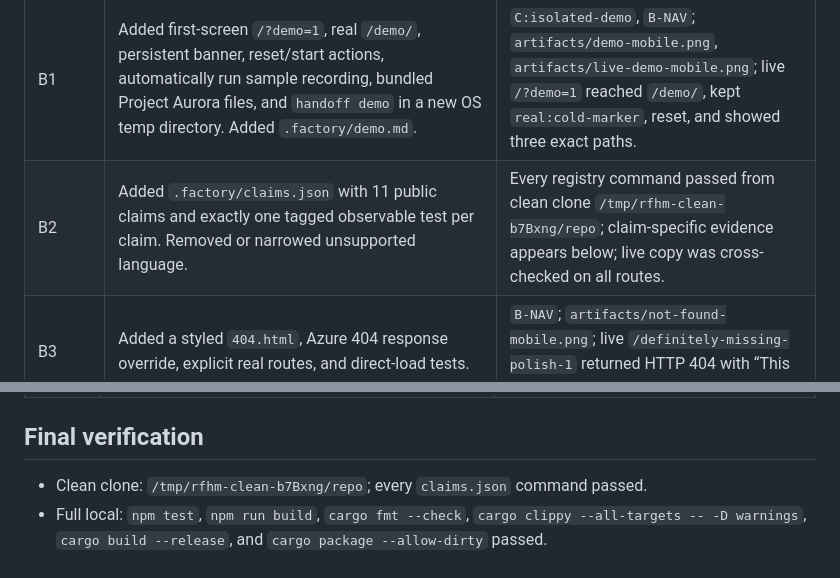
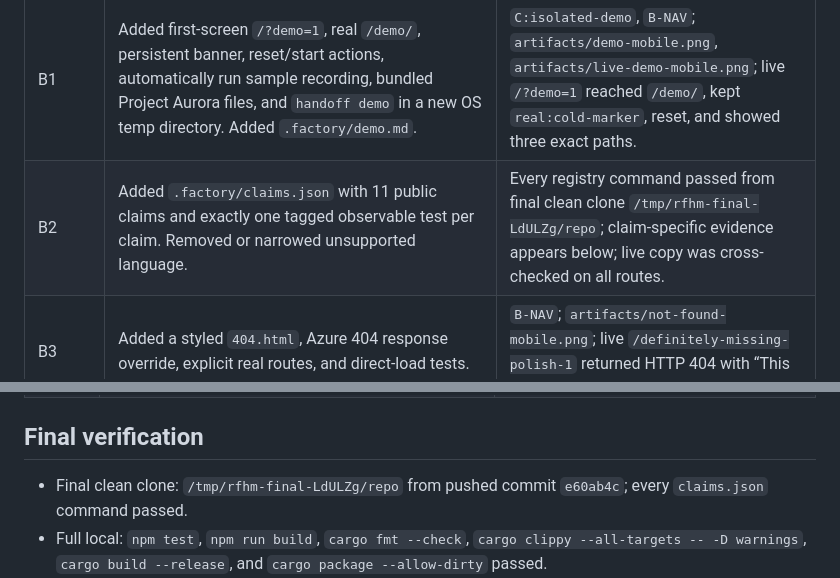
Before and after one commit to B-Divyesh/sf-remote-file-handoff-manifest, a Markdown page: .factory/polish-1.md, 2 parts joined by grey strips. Drawn GitHub-style.

Commit message:
docs: confirm final clean-clone claims

```diff
--- a/.factory/polish-1.md
+++ b/.factory/polish-1.md
@@ -16,7 +16,7 @@ Evidence keys:
 | Finding | Change made | Evidence and live check |
 | --- | --- | --- |
 | B1 | Added first-screen `/?demo=1`, real `/demo/`, persistent banner, reset/start actions, automatically run sample recording, bundled Project Aurora files, and `handoff demo` in a new OS temp directory. Added `.factory/demo.md`. | `C:isolated-demo`, `B-NAV`; `artifacts/demo-mobile.png`, `artifacts/live-demo-mobile.png`; live `/?demo=1` reached `/demo/`, kept `real:cold-marker`, reset, and showed three exact paths. |
-| B2 | Added `.factory/claims.json` with 11 public claims and exactly one tagged observable test per claim. Removed or narrowed unsupported language. | Every registry command passed from clean clone `/tmp/rfhm-clean-b7Bxng/repo`; claim-specific evidence appears below; live copy was cross-checked on all routes. |
+| B2 | Added `.factory/claims.json` with 11 public claims and exactly one tagged observable test per claim. Removed or narrowed unsupported language. | Every registry command passed from final clean clone `/tmp/rfhm-final-LdULZg/repo`; claim-specific evidence appears below; live copy was cross-checked on all routes. |
 | B3 | Added a styled `404.html`, Azure 404 response override, explicit real routes, and direct-load tests. | `B-NAV`; `artifacts/not-found-mobile.png`; live `/definitely-missing-polish-1` returned HTTP 404 with “This handoff path is missing.” |
 | B4 | Replaced the first screen with a seven-word job headline, named freelancers and small teams, and made sample data the only primary action with its result explained. | `B-FIRST`; `artifacts/home-mobile.png`, `artifacts/home-desktop.png`; live cold read matched the new copy and one primary action. |
 | H1 | Added unique titles/descriptions, canonicals, OG/Twitter metadata, SVG favicon, 180 px touch icon, and original 1200×630 social card on every route. | `B-ROUTES`, `page accessibility shell`; screenshots above; all live page and image URLs returned 200. |
@@ -82,7 +82,7 @@ Evidence keys:
 
 ## Final verification
 
-- Clean clone: `/tmp/rfhm-clean-b7Bxng/repo`; every `claims.json` command passed.
+- Final clean clone: `/tmp/rfhm-final-LdULZg/repo` from pushed commit `e60ab4c`; every `claims.json` command passed.
 - Full local: `npm test`, `npm run build`, `cargo fmt --check`, `cargo clippy --all-targets -- -D warnings`, `cargo build --release`, and `cargo package --allow-dirty` passed.
 - Lighthouse production build: Performance 100, Accessibility 100, FCP 1.0 s, LCP 1.2 s, TBT 0 ms, CLS 0.
 - Live cold check: first screen, demo/isolation/reset, focus/back, 404, axe, console, offline reload, headers, and link crawl passed.
```
Also changed, not shown: .factory/handoff.md (+1 -1 lines).
